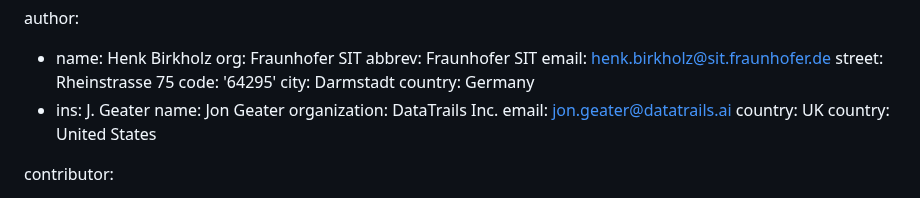
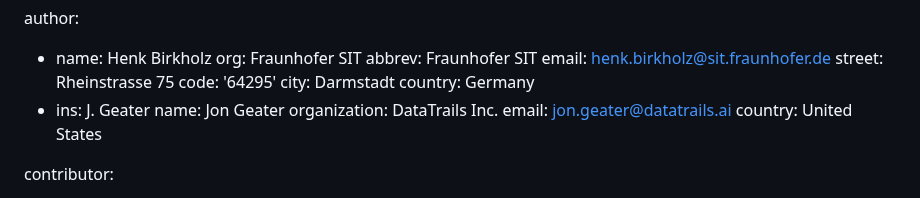
Before and after one commit to ietf-wg-scitt/draft-ietf-scitt-scrapi, a Markdown page: draft-ietf-scitt-scrapi.md, the part around the change. Rendered like a GitHub page.

Commit message:
removed redundant YAML member

```diff
--- a/draft-ietf-scitt-scrapi.md
+++ b/draft-ietf-scitt-scrapi.md
@@ -38,7 +38,6 @@ author:
   name: Jon Geater
   organization: DataTrails Inc.
   email: jon.geater@datatrails.ai
-  country: UK
   country: United States
 
 contributor:
```
